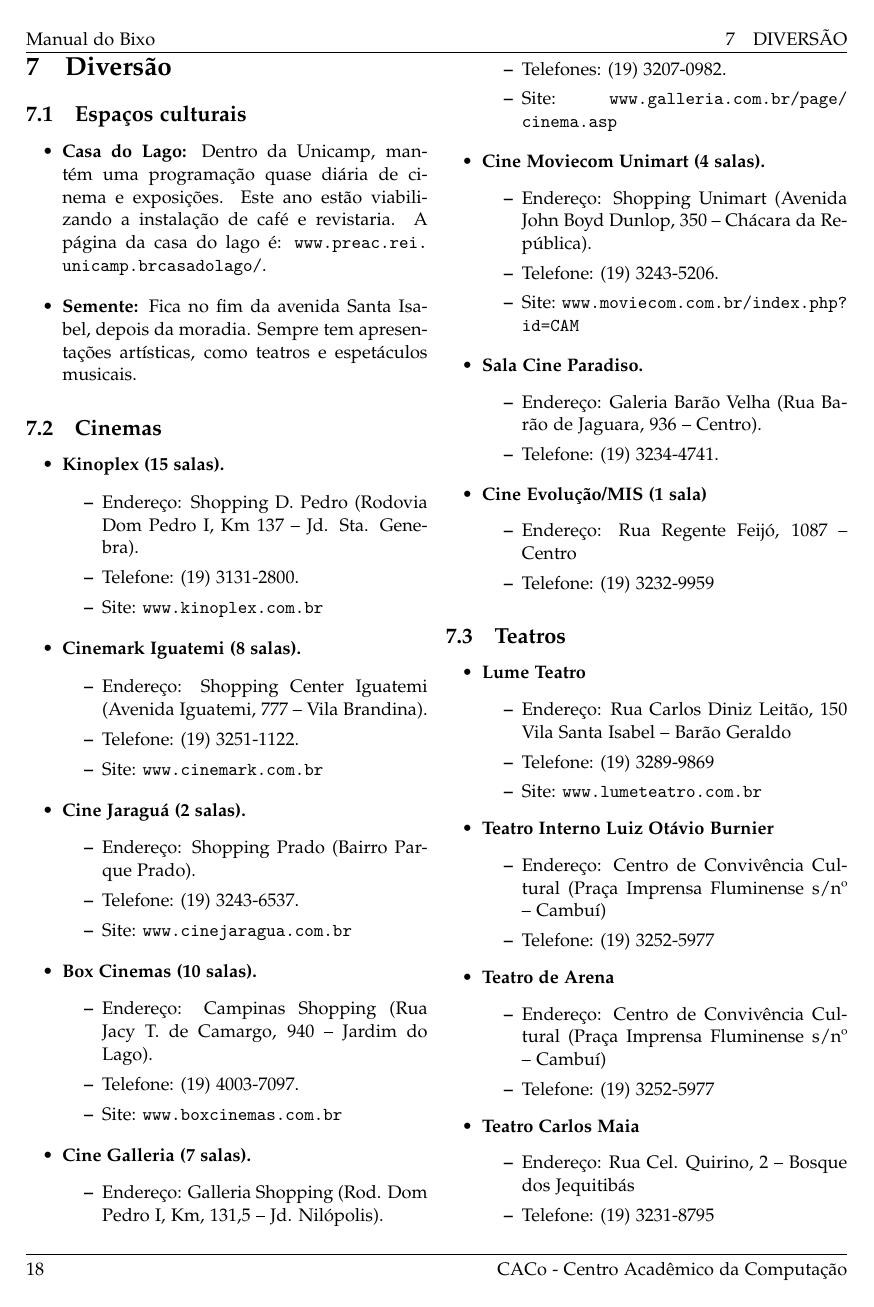
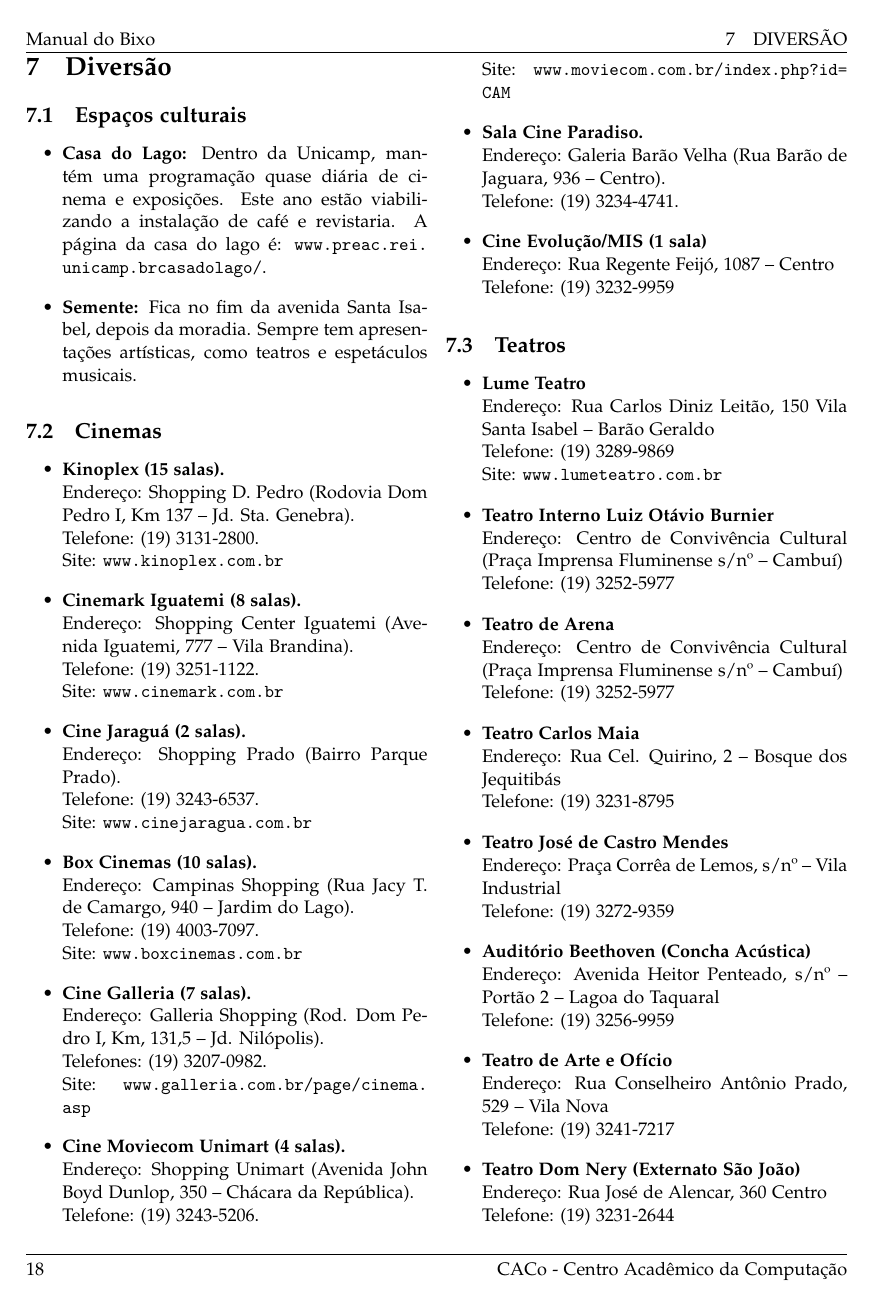
Before and after one commit to cacounicamp/Manual-do-Bixo, a LaTeX document (manual_do_bixo.tex, which reads lazer.tex): page 23 of 64. Compiled offline with pdfLaTeX.

Commit message:
mais itemizes corrigidos

```diff
--- a/lazer.tex
+++ b/lazer.tex
@@ -7,109 +7,69 @@
 
 \begin{itemize}
 \item  \textbf{Casa do Lago:} Dentro da Unicamp, mantém uma programação quase diária de cinema e exposições. Este ano estão viabilizando a instalação de café e revistaria. A página da casa do lago é: \url{www.preac.rei.unicamp.brcasadolago/}.
-\end{itemize}
 
-\begin{itemize}
 \item  \textbf{Semente:} Fica no fim da avenida Santa Isabel, depois da moradia. Sempre tem apresentações artísticas, como teatros e espetáculos musicais.
 \end{itemize}
 
 \subsection{Cinemas}
 
 \begin{itemize}
-\item  \textbf{Kinoplex (15 salas).}
-\begin{itemize}
-\item  Endereço: Shopping D. Pedro (Rodovia Dom Pedro I, Km 137 -- Jd. Sta. Genebra).
-\item  Telefone: (19) 3131-2800.
-\item  Site: \url{www.kinoplex.com.br}
-\end{itemize}
-\end{itemize}
+\item   \textbf{Kinoplex (15 salas).}
+		\\Endereço: Shopping D. Pedro (Rodovia Dom Pedro I, Km 137 -- Jd. Sta. Genebra).
+		\\Telefone: (19) 3131-2800.
+		\\Site: \url{www.kinoplex.com.br}
 
-\begin{itemize}
-\item  \textbf{Cinemark Iguatemi (8 salas).}
-\begin{itemize}
-\item  Endereço: Shopping Center Iguatemi (Avenida Iguatemi, 777 -- Vila Brandina).
-\item  Telefone: (19) 3251-1122.
-\item  Site: \url{www.cinemark.com.br}
-\end{itemize}
-\end{itemize}
+\item   \textbf{Cinemark Iguatemi (8 salas).}
+		\\Endereço: Shopping Center Iguatemi (Avenida Iguatemi, 777 -- Vila Brandina).
+		\\Telefone: (19) 3251-1122.
+		\\Site: \url{www.cinemark.com.br}
 
-\begin{itemize}
-\item  \textbf{Cine Jaraguá (2 salas).}
-\begin{itemize}
-\item  Endereço: Shopping Prado (Bairro Parque Prado).
-\item  Telefone: (19) 3243-6537.
-\item  Site: \url{www.cinejaragua.com.br}
-\end{itemize}
-\end{itemize}
+\item   \textbf{Cine Jaraguá (2 salas).}
+		\\Endereço: Shopping Prado (Bairro Parque Prado).
+		\\Telefone: (19) 3243-6537.
+		\\Site: \url{www.cinejaragua.com.br}
 
-\begin{itemize}
-\item  \textbf{Box Cinemas (10 salas).}
-\begin{itemize}
-\item  Endereço: Campinas Shopping (Rua Jacy T. de Camargo, 940 -- Jardim do Lago).
-\item  Telefone: (19) 4003-7097.
-\item  Site: \url{www.boxcinemas.com.br}
-\end{itemize}
-\end{itemize}
+\item   \textbf{Box Cinemas (10 salas).}
+		\\Endereço: Campinas Shopping (Rua Jacy T. de Camargo, 940 -- Jardim do Lago).
+		\\Telefone: (19) 4003-7097.
+		\\Site: \url{www.boxcinemas.com.br}
 
-\begin{itemize}
-\item  \textbf{Cine Galleria (7 salas).}
-\begin{itemize}
-\item  Endereço: Galleria Shopping (Rod. Dom Pedro I, Km, 131,5 -- Jd. Nilópolis).
-\item  Telefones: (19) 3207-0982.
-\item  Site: \url{www.galleria.com.br/page/cinema.asp}
-\end{itemize}
-\end{itemize}
+\item   \textbf{Cine Galleria (7 salas).}
+		\\Endereço: Galleria Shopping (Rod. Dom Pedro I, Km, 131,5 -- Jd. Nilópolis).
+		\\Telefones: (19) 3207-0982.
+		\\Site: \url{www.galleria.com.br/page/cinema.asp}
 
-\begin{itemize}
-\item  \textbf{Cine Moviecom Unimart (4 salas).}
-\begin{itemize}
-\item  Endereço: Shopping Unimart (Avenida John Boyd Dunlop, 350 -- Chácara da República).
-\item  Telefone: (19) 3243-5206.
-\item  Site: \url{www.moviecom.com.br/index.php?id=CAM}
-\end{itemize}
-\end{itemize}
+\item   \textbf{Cine Moviecom Unimart (4 salas).}
+		\\Endereço: Shopping Unimart (Avenida John Boyd Dunlop, 350 -- Chácara da República).
+		\\Telefone: (19) 3243-5206.
+		\\Site: \url{www.moviecom.com.br/index.php?id=CAM}
 
-\begin{itemize}
-\item  \textbf{Sala Cine Paradiso.}
-\begin{itemize}
-\item  Endereço: Galeria Barão Velha (Rua Barão de Jaguara, 936 -- Centro).
-\item  Telefone: (19) 3234-4741.
-\end{itemize}
-\end{itemize}
+\item   \textbf{Sala Cine Paradiso.}
+		\\Endereço: Galeria Barão Velha (Rua Barão de Jaguara, 936 -- Centro).
+		\\Telefone: (19) 3234-4741.
 
-\begin{itemize}
-\item  \textbf{Cine Evolução/MIS (1 sala)}
-\begin{itemize}
-\item  Endereço: Rua Regente Feijó, 1087 -- Centro
-\item  Telefone: (19) 3232-9959
-\end{itemize}
+\item   \textbf{Cine Evolução/MIS (1 sala)}
+		\\Endereço: Rua Regente Feijó, 1087 -- Centro
+		\\Telefone: (19) 3232-9959
 \end{itemize}
 
 \subsection{Teatros}
 
 \begin{itemize}
-\item  \textbf{Lume Teatro}
-    \begin{itemize}
-        \item  Endereço:  Rua Carlos Diniz Leitão, 150 Vila Santa Isabel -- Barão Geraldo
-        \item  Telefone: (19) 3289-9869
-        \item  Site: \url{www.lumeteatro.com.br}
-    \end{itemize}
+\item   \textbf{Lume Teatro}
+		\\Endereço:  Rua Carlos Diniz Leitão, 150 Vila Santa Isabel -- Barão Geraldo
+		\\Telefone: (19) 3289-9869
+		\\Site: \url{www.lumeteatro.com.br}
 
-\item  \textbf{Teatro Interno Luiz Otávio Burnier}
-    \begin{itemize}
-        \item  Endereço: Centro de Convivência Cultural (Praça Imprensa Fluminense s/nº -- Cambuí)
-        \item  Telefone: (19) 3252-5977
-    \end{itemize}
+\item   \textbf{Teatro Interno Luiz Otávio Burnier}
+		\\Endereço: Centro de Convivência Cultural (Praça Imprensa Fluminense s/nº -- Cambuí)
+		\\Telefone: (19) 3252-5977
 
-\item  \textbf{Teatro de Arena}
-    \begin{itemize}
-        \item  Endereço: Centro de Convivência Cultural (Praça Imprensa Fluminense s/nº -- Cambuí)
-        \item  Telefone: (19) 3252-5977
-    \end{itemize}
+\item   \textbf{Teatro de Arena}
+		\\Endereço: Centro de Convivência Cultural (Praça Imprensa Fluminense s/nº -- Cambuí)
+		\\Telefone: (19) 3252-5977
 
-\item  \textbf{Teatro Carlos Maia}
-    \begin{itemize}
-        \item  Endereço: Rua Cel. Quirino, 2 -- Bosque dos Jequitibás
-        \item  Telefone: (19) 3231-8795
-    \end{itemize}
+\item   \textbf{Teatro Carlos Maia}
+		\\Endereço: Rua Cel. Quirino, 2 -- Bosque dos Jequitibás
+		\\Telefone: (19) 3231-8795
 
@@ -119,3 +76,7 @@
-        \item  Telefone: (19) 3272-9359
-    \end{itemize}
+\item   \textbf{Teatro José de Castro Mendes}
+		\\Endereço: Praça Corrêa de Lemos, s/nº -- Vila Industrial
+		\\Telefone: (19) 3272-9359
 
+\item   \textbf{Auditório Beethoven (Concha Acústica)}
+		\\Endereço: Avenida Heitor Penteado, s/nº -- Portão 2 -- Lagoa do Taquaral
+		\\Telefone: (19) 3256-9959
@@ -127 +83,4 @@
 
+\item   \textbf{Teatro de Arte e Ofício}
+		\\Endereço: Rua Conselheiro Antônio Prado, 529 -- Vila Nova
+		\\Telefone: (19) 3241-7217
@@ -133 +87,4 @@
 
+\item   \textbf{Teatro Dom Nery (Externato São João)}
+		\\Endereço: Rua José de Alencar, 360  Centro
+		\\Telefone: (19) 3231-2644
@@ -145 +95,2 @@
 
+\item   \textbf{Teatro da Vila Padre Anchieta}
```
Also changed, not shown: lazer.tex (83 more changed lines).
